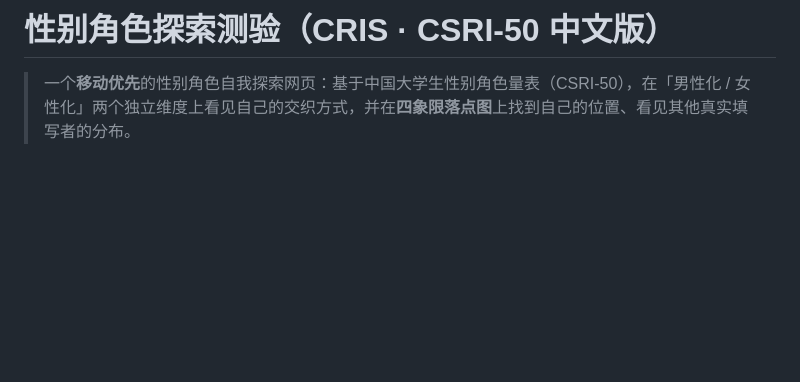
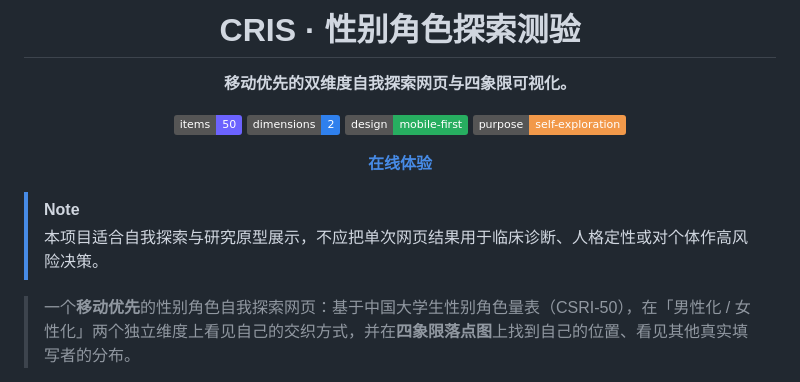
Before and after one commit to CochraneK/cris, a Markdown page: README.md, the part around the change. GitHub-like rendering; badges without logos; blank space fills up the shorter version.

Commit message:
docs: polish README landing section

```diff
--- a/README.md
+++ b/README.md
@@ -1,4 +1,23 @@
-# 性别角色探索测验（CRIS · CSRI-50 中文版）
+<div align="center">
+
+# CRIS · 性别角色探索测验
+
+**移动优先的双维度自我探索网页与四象限可视化。**
+
+<p>
+  <img alt="Scale" src="https://img.shields.io/badge/items-50-6C63FF">
+  <img alt="Dimensions" src="https://img.shields.io/badge/dimensions-2-2F80ED">
+  <img alt="UI" src="https://img.shields.io/badge/design-mobile--first-27AE60">
+  <img alt="Purpose" src="https://img.shields.io/badge/purpose-self--exploration-F2994A">
+</p>
+
+[**在线体验**](https://cochranek.github.io/cris/)
+
+</div>
+
+> [!NOTE]
+> 本项目适合自我探索与研究原型展示，不应把单次网页结果用于临床诊断、人格定性或对个体作高风险决策。
+
 
 > 一个**移动优先**的性别角色自我探索网页：基于中国大学生性别角色量表（CSRI-50），在「男性化 / 女性化」两个独立维度上看见自己的交织方式，并在**四象限落点图**上找到自己的位置、看见其他真实填写者的分布。
 
```
